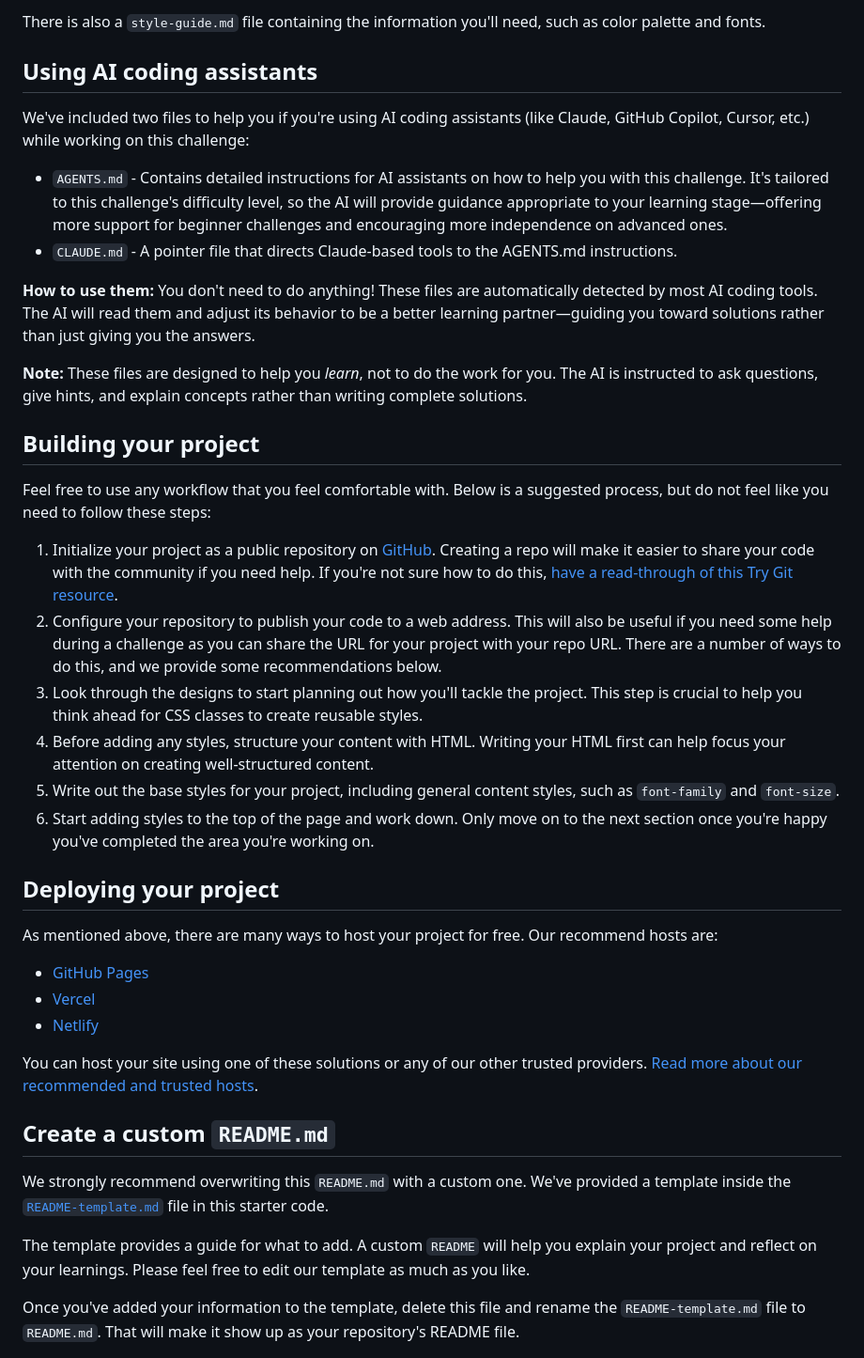
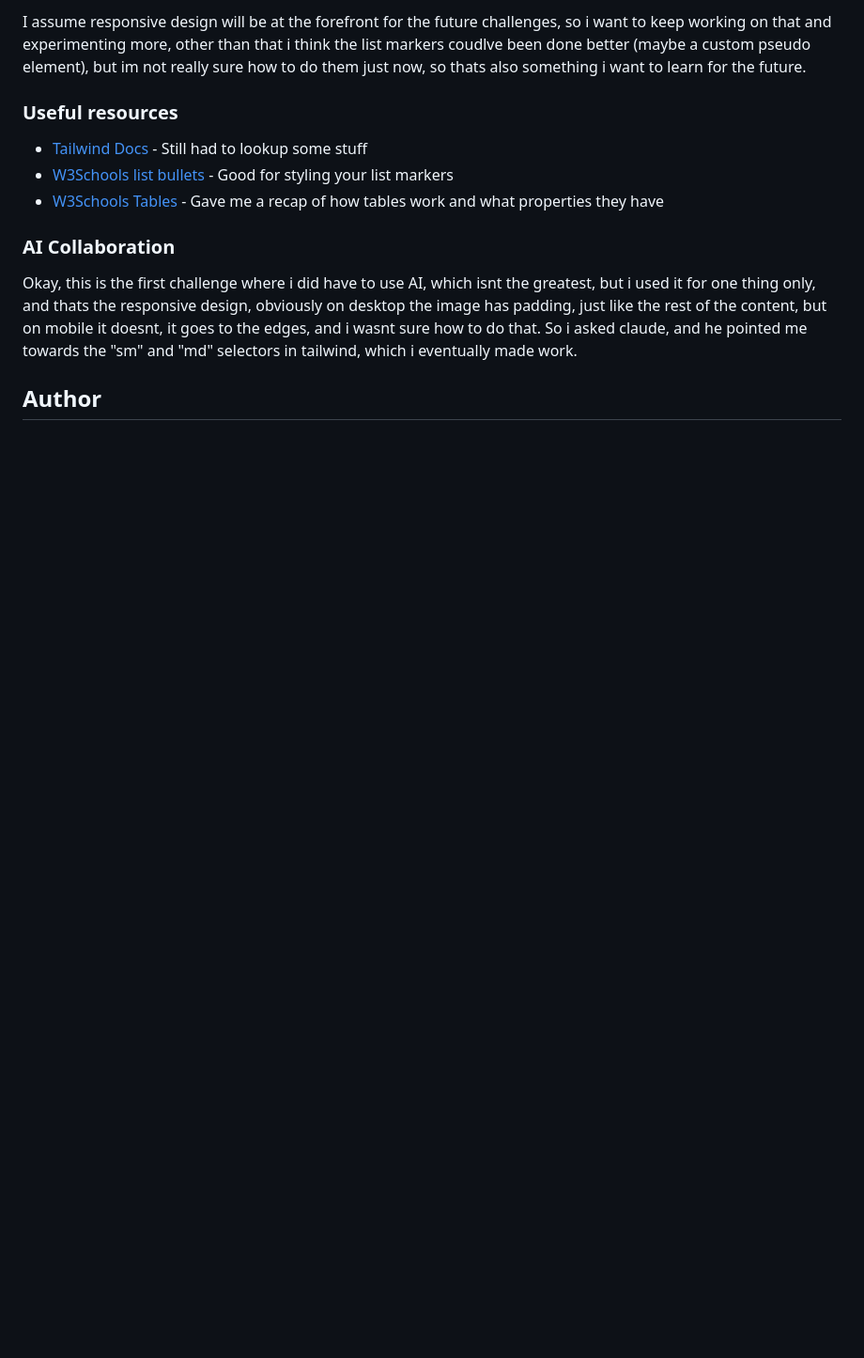
Before and after one commit to denissoboslai13/frontend-mentor-recipe-page, a Markdown page: README.md, the part around one of its changes. Shown at 94% size. Rendered like a GitHub page; blank space fills up the shorter version.

```diff
--- a/README.md
+++ b/README.md
@@ -32,43 +54,15 @@ We also include variable and static font files for the required fonts for this p
 
-There is also a `style-guide.md` file containing the information you'll need, such as color palette and fonts.
+I assume responsive design will be at the forefront for the future challenges, so i want to keep working on that and experimenting more, other than that i think the list markers coudlve been done better (maybe a custom pseudo element), but im not really sure how to do them just now, so thats also something i want to learn for the future.
 
-## Using AI coding assistants
+### Useful resources
 
-We've included two files to help you if you're using AI coding assistants (like Claude, GitHub Copilot, Cursor, etc.) while working on this challenge:
+- [Tailwind Docs](https://tailwindcss.com/) - Still had to lookup some stuff
+- [W3Schools list bullets](https://www.w3schools.com/howto/howto_css_bullet_color.asp) - Good for styling your list markers
+- [W3Schools Tables](https://www.w3schools.com/css/css_table.asp) - Gave me a recap of how tables work and what properties they have
 
-- `AGENTS.md` - Contains detailed instructions for AI assistants on how to help you with this challenge. It's tailored to this challenge's difficulty level, so the AI will provide guidance appropriate to your learning stage—offering more support for beginner challenges and encouraging more independence on advanced ones.
-- `CLAUDE.md` - A pointer file that directs Claude-based tools to the AGENTS.md instructions.
+### AI Collaboration
 
-**How to use them:** You don't need to do anything! These files are automatically detected by most AI coding tools. The AI will read them and adjust its behavior to be a better learning partner—guiding you toward solutions rather than just giving you the answers.
+Okay, this is the first challenge where i did have to use AI, which isnt the greatest, but i used it for one thing only, and thats the responsive design, obviously on desktop the image has padding, just like the rest of the content, but on mobile it doesnt, it goes to the edges, and i wasnt sure how to do that. So i asked claude, and he pointed me towards the "sm" and "md" selectors in tailwind, which i eventually made work.
 
-**Note:** These files are designed to help you *learn*, not to do the work for you. The AI is instructed to ask questions, give hints, and explain concepts rather than writing complete solutions.
+## Author
 
-## Building your project
-
-Feel free to use any workflow that you feel comfortable with. Below is a suggested process, but do not feel like you need to follow these steps:
-
-1. Initialize your project as a public repository on [GitHub](https://github.com/). Creating a repo will make it easier to share your code with the community if you need help. If you're not sure how to do this, [have a read-through of this Try Git resource](https://try.github.io/).
-2. Configure your repository to publish your code to a web address. This will also be useful if you need some help during a challenge as you can share the URL for your project with your repo URL. There are a number of ways to do this, and we provide some recommendations below.
-3. Look through the designs to start planning out how you'll tackle the project. This step is crucial to help you think ahead for CSS classes to create reusable styles.
-4. Before adding any styles, structure your content with HTML. Writing your HTML first can help focus your attention on creating well-structured content.
-5. Write out the base styles for your project, including general content styles, such as `font-family` and `font-size`.
-6. Start adding styles to the top of the page and work down. Only move on to the next section once you're happy you've completed the area you're working on.
-
-## Deploying your project
-
-As mentioned above, there are many ways to host your project for free. Our recommend hosts are:
-
-- [GitHub Pages](https://pages.github.com/)
-- [Vercel](https://vercel.com/)
-- [Netlify](https://www.netlify.com/)
-
-You can host your site using one of these solutions or any of our other trusted providers. [Read more about our recommended and trusted hosts](https://medium.com/frontend-mentor/frontend-mentor-trusted-hosting-providers-bf000dfebe).
-
-## Create a custom `README.md`
-
-We strongly recommend overwriting this `README.md` with a custom one. We've provided a template inside the [`README-template.md`](./README-template.md) file in this starter code.
-
-The template provides a guide for what to add. A custom `README` will help you explain your project and reflect on your learnings. Please feel free to edit our template as much as you like.
-
-Once you've added your information to the template, delete this file and rename the `README-template.md` file to `README.md`. That will make it show up as your repository's README file.
-
```
Also changed, not shown: other parts of README.md (+39 -42 lines), image.png (added).
